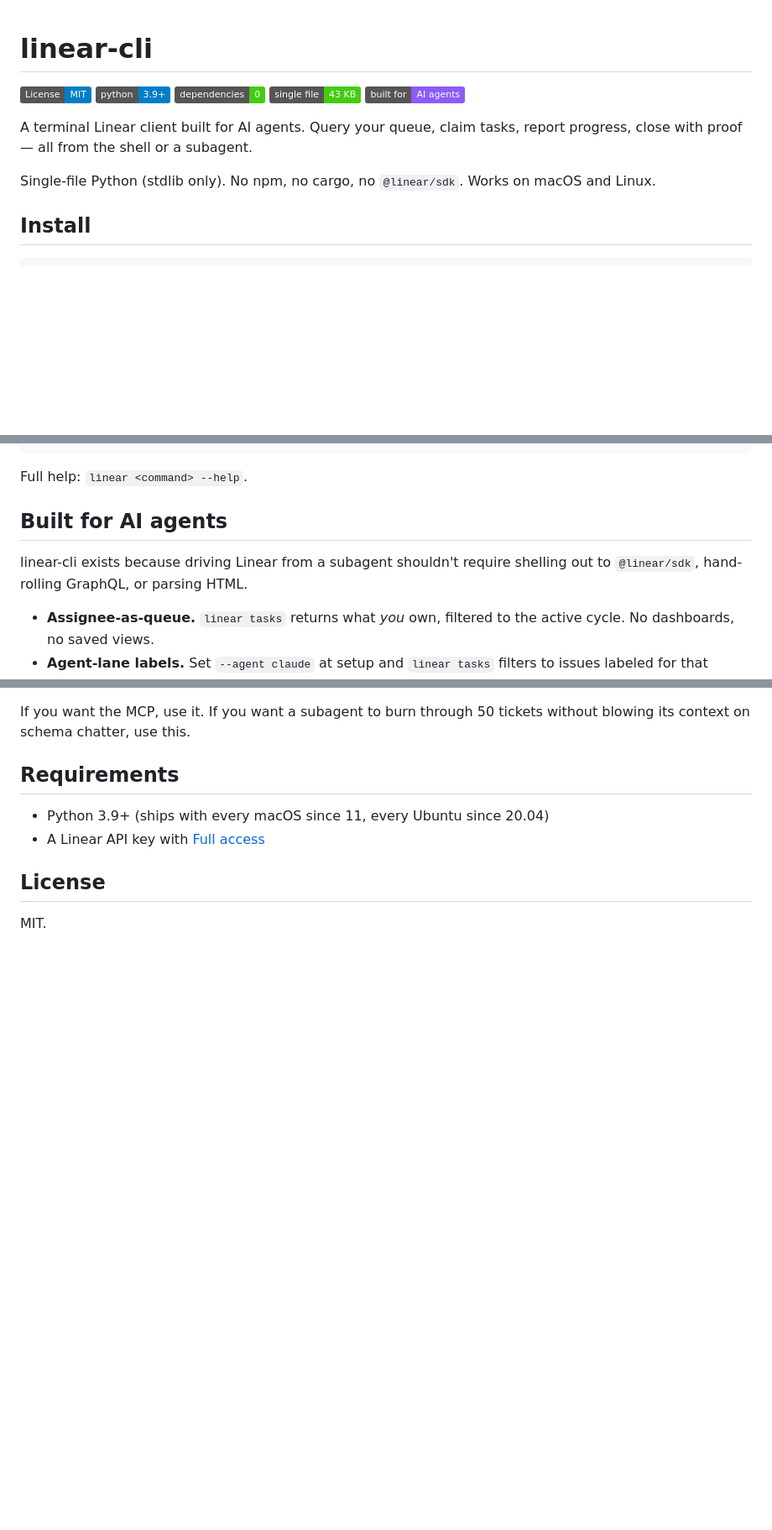
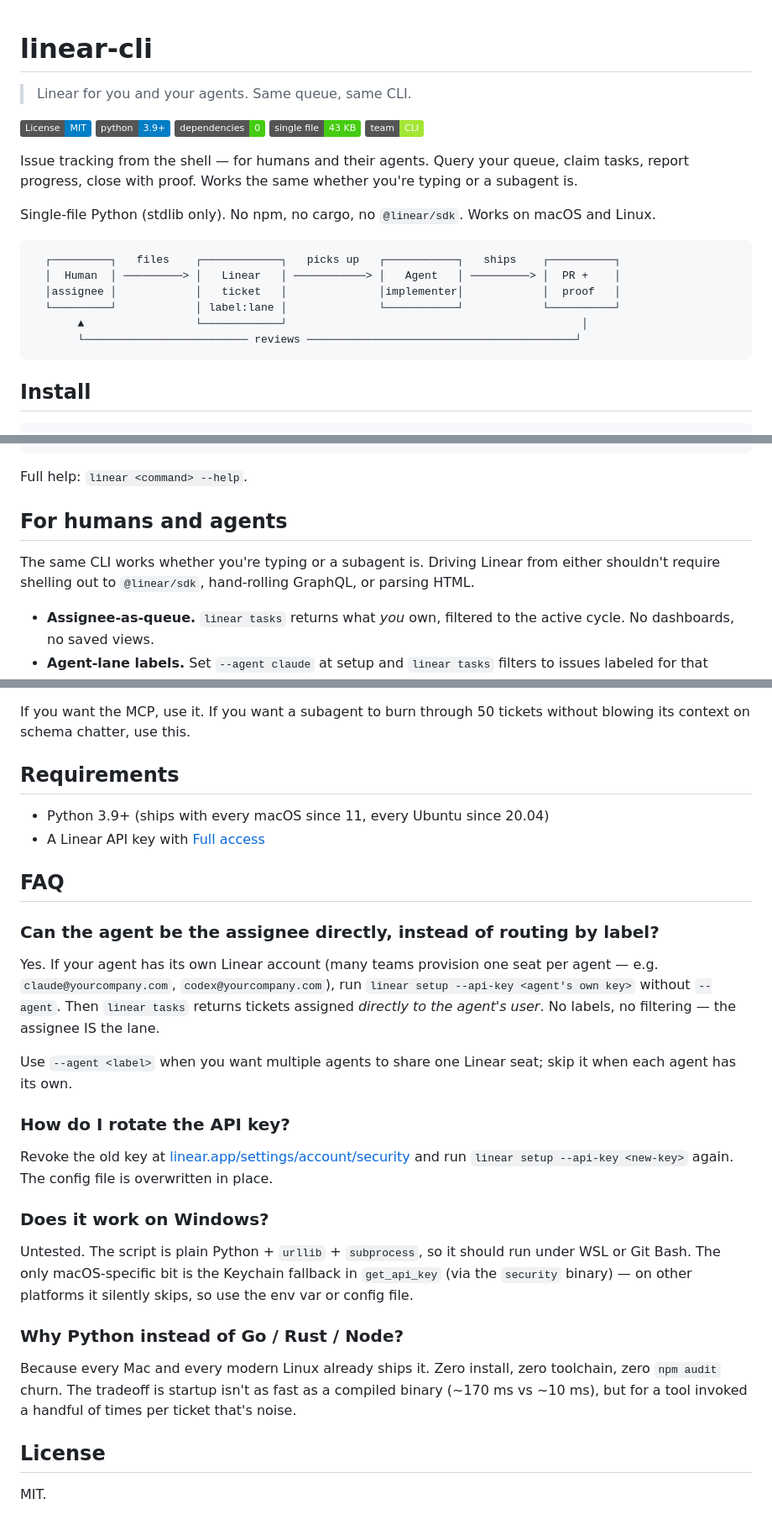
Before and after one commit to phnx-labs/linear-cli, a Markdown page: README.md, 3 parts joined by grey strips. Shown at 84% size. GitHub-like rendering; badges without logos; blank space fills up the shorter version.

````diff
--- a/README.md
+++ b/README.md
@@ -1,14 +1,27 @@
 # linear-cli
+
+> Linear for you and your agents. Same queue, same CLI.
 
 [![License: MIT](https://img.shields.io/badge/License-MIT-blue.svg)](LICENSE)
 [![Python 3.9+](https://img.shields.io/badge/python-3.9%2B-blue.svg)](https://www.python.org/downloads/)
 [![Dependencies: 0](https://img.shields.io/badge/dependencies-0-brightgreen.svg)](#zero-dependencies-literally)
 [![Single file](https://img.shields.io/badge/single%20file-43%20KB-brightgreen.svg)](./linear)
-[![Built for agents](https://img.shields.io/badge/built%20for-AI%20agents-8b5cf6.svg)](#built-for-ai-agents)
+[![Team CLI](https://img.shields.io/badge/team-CLI-a3e635.svg)](#why-the-mcp-server-isnt-always-the-answer)
 
-A terminal Linear client built for AI agents. Query your queue, claim tasks, report progress, close with proof — all from the shell or a subagent.
+Issue tracking from the shell — for humans and their agents. Query your queue, claim tasks, report progress, close with proof. Works the same whether you're typing or a subagent is.
 
 Single-file Python (stdlib only). No npm, no cargo, no `@linear/sdk`. Works on macOS and Linux.
+
+```
+  ┌─────────┐   files    ┌────────────┐   picks up   ┌───────────┐   ships    ┌──────────┐
+  │  Human  │ ─────────> │   Linear   │ ───────────> │   Agent   │ ─────────> │  PR +    │
+  │assignee │            │   ticket   │              │implementer│            │  proof   │
+  └─────────┘            │ label:lane │              └───────────┘            └──────────┘
+       ▲                 └────────────┘                                             │
+       └───────────────────────── reviews ─────────────────────────────────────────┘
+```
+
+<!-- HERO_VIDEO -->
 
 ## Install
 
@@ -51,9 +66,9 @@ linear cycles
 
 Full help: `linear <command> --help`.
 
-## Built for AI agents
+## For humans and agents
 
-linear-cli exists because driving Linear from a subagent shouldn't require shelling out to `@linear/sdk`, hand-rolling GraphQL, or parsing HTML.
+The same CLI works whether you're typing or a subagent is. Driving Linear from either shouldn't require shelling out to `@linear/sdk`, hand-rolling GraphQL, or parsing HTML.
 
 - **Assignee-as-queue.** `linear tasks` returns what *you* own, filtered to the active cycle. No dashboards, no saved views.
 - **Agent-lane labels.** Set `--agent claude` at setup and `linear tasks` filters to issues labeled for that agent. Multiple agents can share a team without stepping on each other.
@@ -116,6 +131,26 @@ If you want the MCP, use it. If you want a subagent to burn through 50 tickets w
 - Python 3.9+ (ships with every macOS since 11, every Ubuntu since 20.04)
 - A Linear API key with [Full access](https://linear.app/settings/account/security)
 
+## FAQ
+
+### Can the agent be the assignee directly, instead of routing by label?
+
+Yes. If your agent has its own Linear account (many teams provision one seat per agent — e.g. `claude@yourcompany.com`, `codex@yourcompany.com`), run `linear setup --api-key <agent's own key>` without `--agent`. Then `linear tasks` returns tickets assigned *directly to the agent's user*. No labels, no filtering — the assignee IS the lane.
+
+Use `--agent <label>` when you want multiple agents to share one Linear seat; skip it when each agent has its own.
+
+### How do I rotate the API key?
+
+Revoke the old key at [linear.app/settings/account/security](https://linear.app/settings/account/security) and run `linear setup --api-key <new-key>` again. The config file is overwritten in place.
+
+### Does it work on Windows?
+
+Untested. The script is plain Python + `urllib` + `subprocess`, so it should run under WSL or Git Bash. The only macOS-specific bit is the Keychain fallback in `get_api_key` (via the `security` binary) — on other platforms it silently skips, so use the env var or config file.
+
+### Why Python instead of Go / Rust / Node?
+
+Because every Mac and every modern Linux already ships it. Zero install, zero toolchain, zero `npm audit` churn. The tradeoff is startup isn't as fast as a compiled binary (~170 ms vs ~10 ms), but for a tool invoked a handful of times per ticket that's noise.
+
 ## License
 
 MIT.
````
Also changed, not shown: other parts of README.md (+2 -0 lines), CHANGELOG.md (added, +26 -0 lines), SECURITY.md (added, +52 -0 lines).
